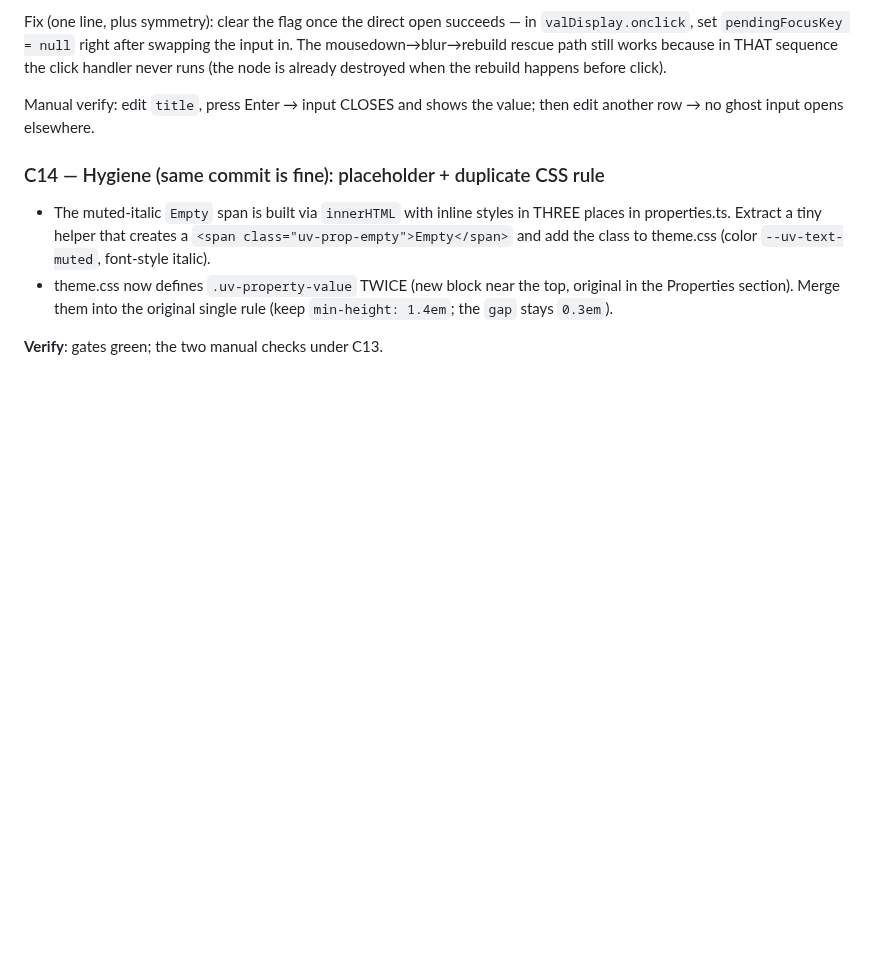
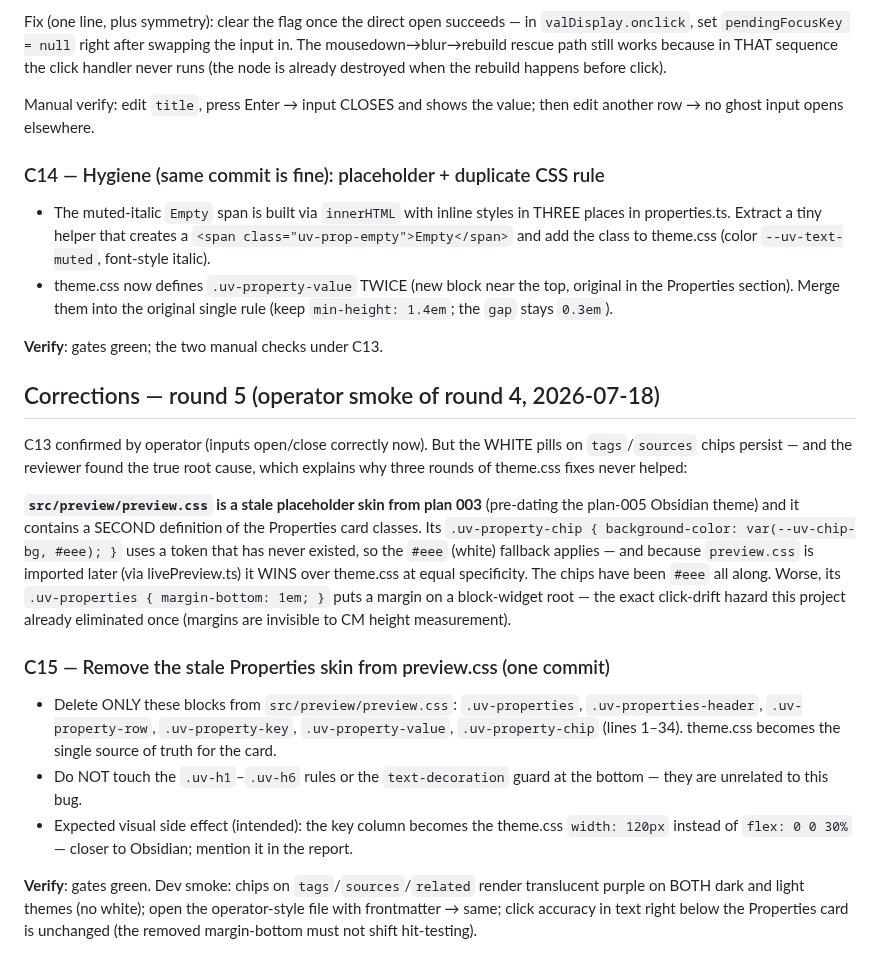
Before and after one commit to rifkiadam-stack/unvaulted, a Markdown page: plans/010-interactive-properties.md, the part around the change. GitHub-like rendering; blank space fills up the shorter version.

Commit message:
010: corrections round 5 - stale preview.css placeholder skin overrides theme (white chips root cause)
Co-Authored-By: Claude Fable 5 <noreply@anthropic.com>

```diff
--- a/plans/010-interactive-properties.md
+++ b/plans/010-interactive-properties.md
@@ -446,3 +446,39 @@ value; then edit another row → no ghost input opens elsewhere.
   single rule (keep `min-height: 1.4em`; the `gap` stays `0.3em`).
 
 **Verify**: gates green; the two manual checks under C13.
+
+## Corrections — round 5 (operator smoke of round 4, 2026-07-18)
+
+C13 confirmed by operator (inputs open/close correctly now). But the WHITE
+pills on `tags`/`sources` chips persist — and the reviewer found the true
+root cause, which explains why three rounds of theme.css fixes never
+helped:
+
+**`src/preview/preview.css` is a stale placeholder skin from plan 003**
+(pre-dating the plan-005 Obsidian theme) and it contains a SECOND
+definition of the Properties card classes. Its
+`.uv-property-chip { background-color: var(--uv-chip-bg, #eee); }` uses a
+token that has never existed, so the `#eee` (white) fallback applies — and
+because `preview.css` is imported later (via livePreview.ts) it WINS over
+theme.css at equal specificity. The chips have been `#eee` all along.
+Worse, its `.uv-properties { margin-bottom: 1em; }` puts a margin on a
+block-widget root — the exact click-drift hazard this project already
+eliminated once (margins are invisible to CM height measurement).
+
+### C15 — Remove the stale Properties skin from preview.css (one commit)
+
+- Delete ONLY these blocks from `src/preview/preview.css`:
+  `.uv-properties`, `.uv-properties-header`, `.uv-property-row`,
+  `.uv-property-key`, `.uv-property-value`, `.uv-property-chip`
+  (lines 1–34). theme.css becomes the single source of truth for the card.
+- Do NOT touch the `.uv-h1`–`.uv-h6` rules or the `text-decoration`
+  guard at the bottom — they are unrelated to this bug.
+- Expected visual side effect (intended): the key column becomes the
+  theme.css `width: 120px` instead of `flex: 0 0 30%` — closer to
+  Obsidian; mention it in the report.
+
+**Verify**: gates green. Dev smoke: chips on `tags`/`sources`/`related`
+render translucent purple on BOTH dark and light themes (no white);
+open the operator-style file with frontmatter → same; click accuracy in
+text right below the Properties card is unchanged (the removed
+margin-bottom must not shift hit-testing).
```
